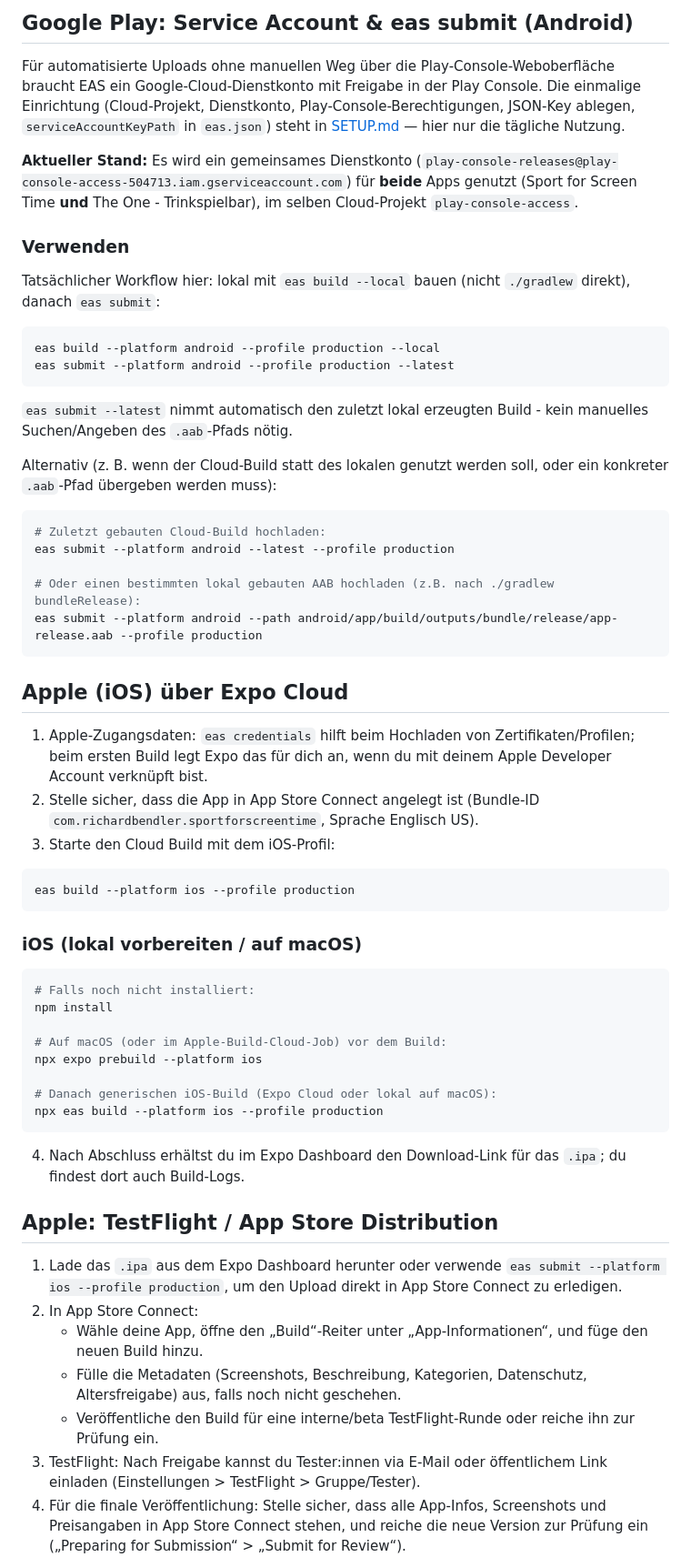
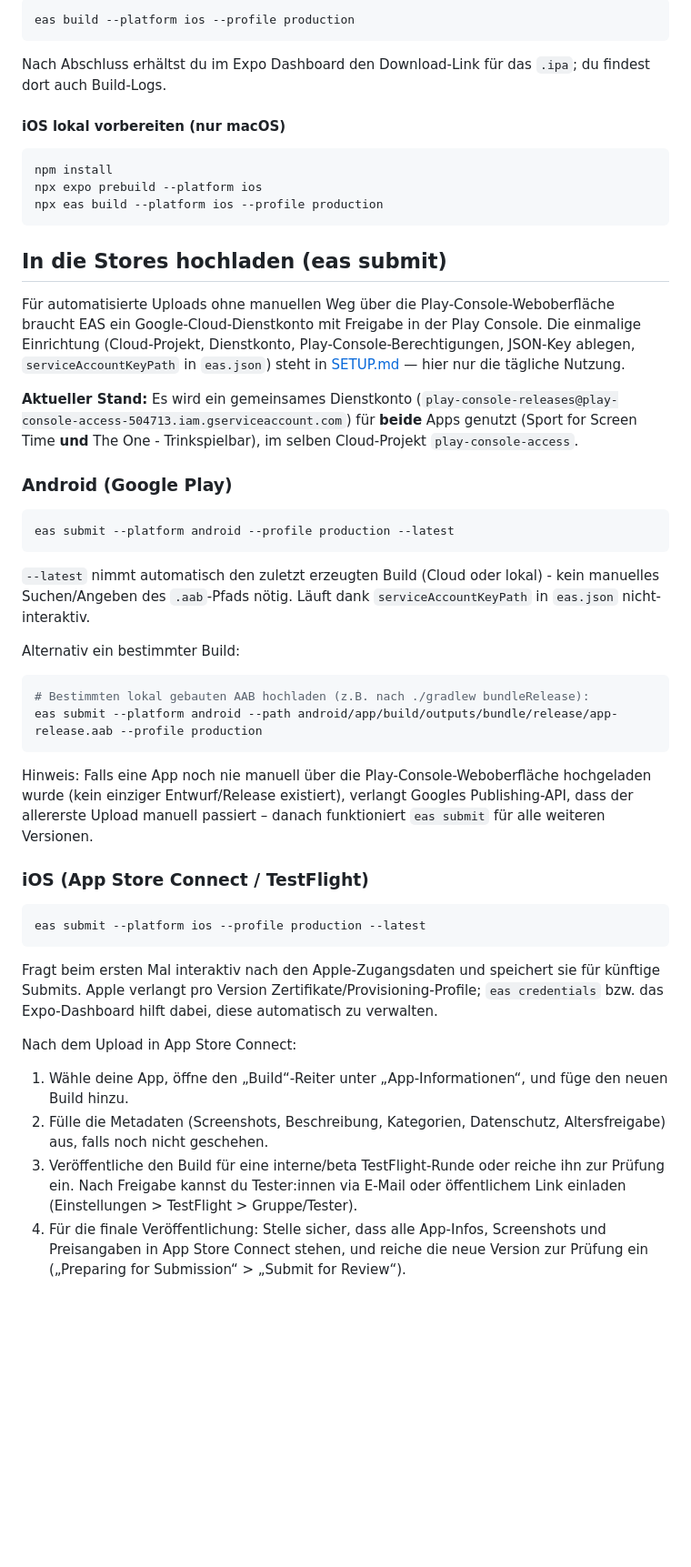
Before and after one commit to richardbendler/sport_for_insta_time, a Markdown page: README.md, the part around one of its changes. Shown at 91% size. Drawn GitHub-style; blank space fills up the shorter version.

````diff
--- a/README.md
+++ b/README.md
@@ -61,5 +76,19 @@ oder im Expo Dashboard.
 
-## Google Play: Service Account & eas submit (Android)
+```bash
+eas build --platform ios --profile production
+```
+
+Nach Abschluss erhältst du im Expo Dashboard den Download-Link für das `.ipa`; du findest dort
+auch Build-Logs.
+
+#### iOS lokal vorbereiten (nur macOS)
+```bash
+npm install
+npx expo prebuild --platform ios
+npx eas build --platform ios --profile production
+```
+
+## In die Stores hochladen (eas submit)
 Für automatisierte Uploads ohne manuellen Weg über die Play-Console-Weboberfläche braucht EAS
 ein Google-Cloud-Dienstkonto mit Freigabe in der Play Console. Die einmalige Einrichtung
 (Cloud-Projekt, Dienstkonto, Play-Console-Berechtigungen, JSON-Key ablegen,
@@ -72,54 +101,34 @@ tägliche Nutzung.
 genutzt (Sport for Screen Time **und** The One - Trinkspielbar), im selben Cloud-Projekt
 `play-console-access`.
 
-### Verwenden
-Tatsächlicher Workflow hier: lokal mit `eas build --local` bauen (nicht `./gradlew` direkt),
-danach `eas submit`:
+### Android (Google Play)
 ```bash
-eas build --platform android --profile production --local
 eas submit --platform android --profile production --latest
 ```
-`eas submit --latest` nimmt automatisch den zuletzt lokal erzeugten Build - kein manuelles
-Suchen/Angeben des `.aab`-Pfads nötig.
+`--latest` nimmt automatisch den zuletzt erzeugten Build (Cloud oder lokal) - kein manuelles
+Suchen/Angeben des `.aab`-Pfads nötig. Läuft dank `serviceAccountKeyPath` in `eas.json`
+nicht-interaktiv.
 
-Alternativ (z. B. wenn der Cloud-Build statt des lokalen genutzt werden soll, oder ein
-konkreter `.aab`-Pfad übergeben werden muss):
+Alternativ ein bestimmter Build:
 ```bash
-# Zuletzt gebauten Cloud-Build hochladen:
-eas submit --platform android --latest --profile production
-
-# Oder einen bestimmten lokal gebauten AAB hochladen (z.B. nach ./gradlew bundleRelease):
+# Bestimmten lokal gebauten AAB hochladen (z.B. nach ./gradlew bundleRelease):
 eas submit --platform android --path android/app/build/outputs/bundle/release/app-release.aab --profile production
 ```
 
-## Apple (iOS) über Expo Cloud
-1. Apple-Zugangsdaten: `eas credentials` hilft beim Hochladen von Zertifikaten/Profilen; beim ersten Build legt Expo das für dich an, wenn du mit deinem Apple Developer Account verknüpft bist.
-2. Stelle sicher, dass die App in App Store Connect angelegt ist (Bundle-ID `com.richardbendler.sportforscreentime`, Sprache Englisch US).
-3. Starte den Cloud Build mit dem iOS-Profil:
+Hinweis: Falls eine App noch nie manuell über die Play-Console-Weboberfläche hochgeladen wurde
+(kein einziger Entwurf/Release existiert), verlangt Googles Publishing-API, dass der allererste
+Upload manuell passiert – danach funktioniert `eas submit` für alle weiteren Versionen.
 
+### iOS (App Store Connect / TestFlight)
 ```bash
-eas build --platform ios --profile production
+eas submit --platform ios --profile production --latest
 ```
+Fragt beim ersten Mal interaktiv nach den Apple-Zugangsdaten und speichert sie für künftige
+Submits. Apple verlangt pro Version Zertifikate/Provisioning-Profile; `eas credentials` bzw. das
+Expo-Dashboard hilft dabei, diese automatisch zu verwalten.
 
-### iOS (lokal vorbereiten / auf macOS)
-```bash
-# Falls noch nicht installiert:
-npm install
-
-# Auf macOS (oder im Apple-Build-Cloud-Job) vor dem Build:
-npx expo prebuild --platform ios
-
-# Danach generischen iOS-Build (Expo Cloud oder lokal auf macOS):
-npx eas build --platform ios --profile production
-```
-
-4. Nach Abschluss erhältst du im Expo Dashboard den Download-Link für das `.ipa`; du findest dort auch Build-Logs.
-
-## Apple: TestFlight / App Store Distribution
-1. Lade das `.ipa` aus dem Expo Dashboard herunter oder verwende `eas submit --platform ios --profile production`, um den Upload direkt in App Store Connect zu erledigen.
-2. In App Store Connect:
-   - Wähle deine App, öffne den „Build“-Reiter unter „App-Informationen“, und füge den neuen Build hinzu.
-   - Fülle die Metadaten (Screenshots, Beschreibung, Kategorien, Datenschutz, Altersfreigabe) aus, falls noch nicht geschehen.
-   - Veröffentliche den Build für eine interne/beta TestFlight-Runde oder reiche ihn zur Prüfung ein.
-3. TestFlight: Nach Freigabe kannst du Tester:innen via E-Mail oder öffentlichem Link einladen (Einstellungen > TestFlight > Gruppe/Tester).
+Nach dem Upload in App Store Connect:
+1. Wähle deine App, öffne den „Build“-Reiter unter „App-Informationen“, und füge den neuen Build hinzu.
+2. Fülle die Metadaten (Screenshots, Beschreibung, Kategorien, Datenschutz, Altersfreigabe) aus, falls noch nicht geschehen.
+3. Veröffentliche den Build für eine interne/beta TestFlight-Runde oder reiche ihn zur Prüfung ein. Nach Freigabe kannst du Tester:innen via E-Mail oder öffentlichem Link einladen (Einstellungen > TestFlight > Gruppe/Tester).
 4. Für die finale Veröffentlichung: Stelle sicher, dass alle App-Infos, Screenshots und Preisangaben in App Store Connect stehen, und reiche die neue Version zur Prüfung ein („Preparing for Submission“ > „Submit for Review“).
````
Also changed, not shown: other parts of README.md (+40 -46 lines), SETUP.md (+21 -28 lines).
